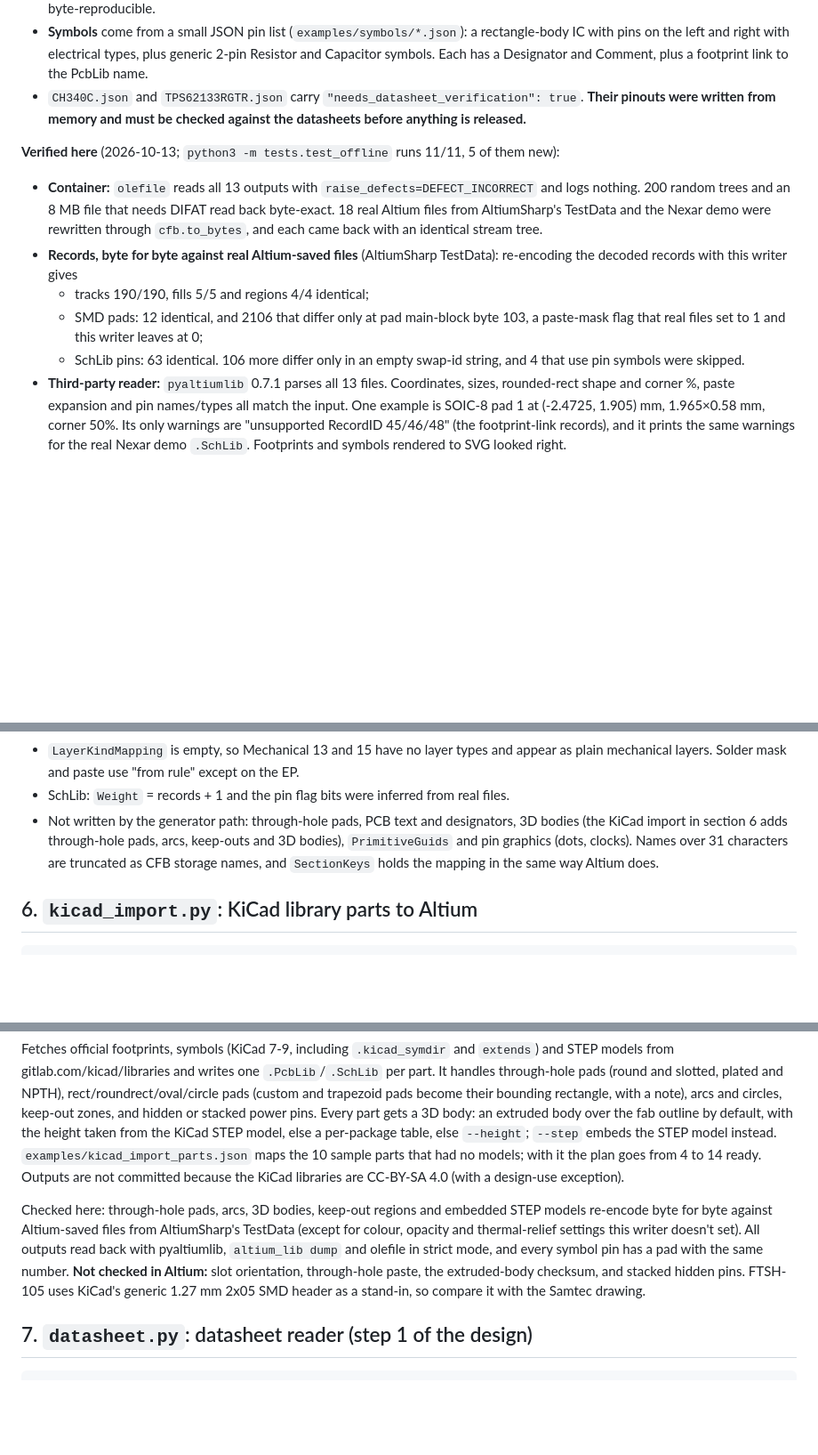
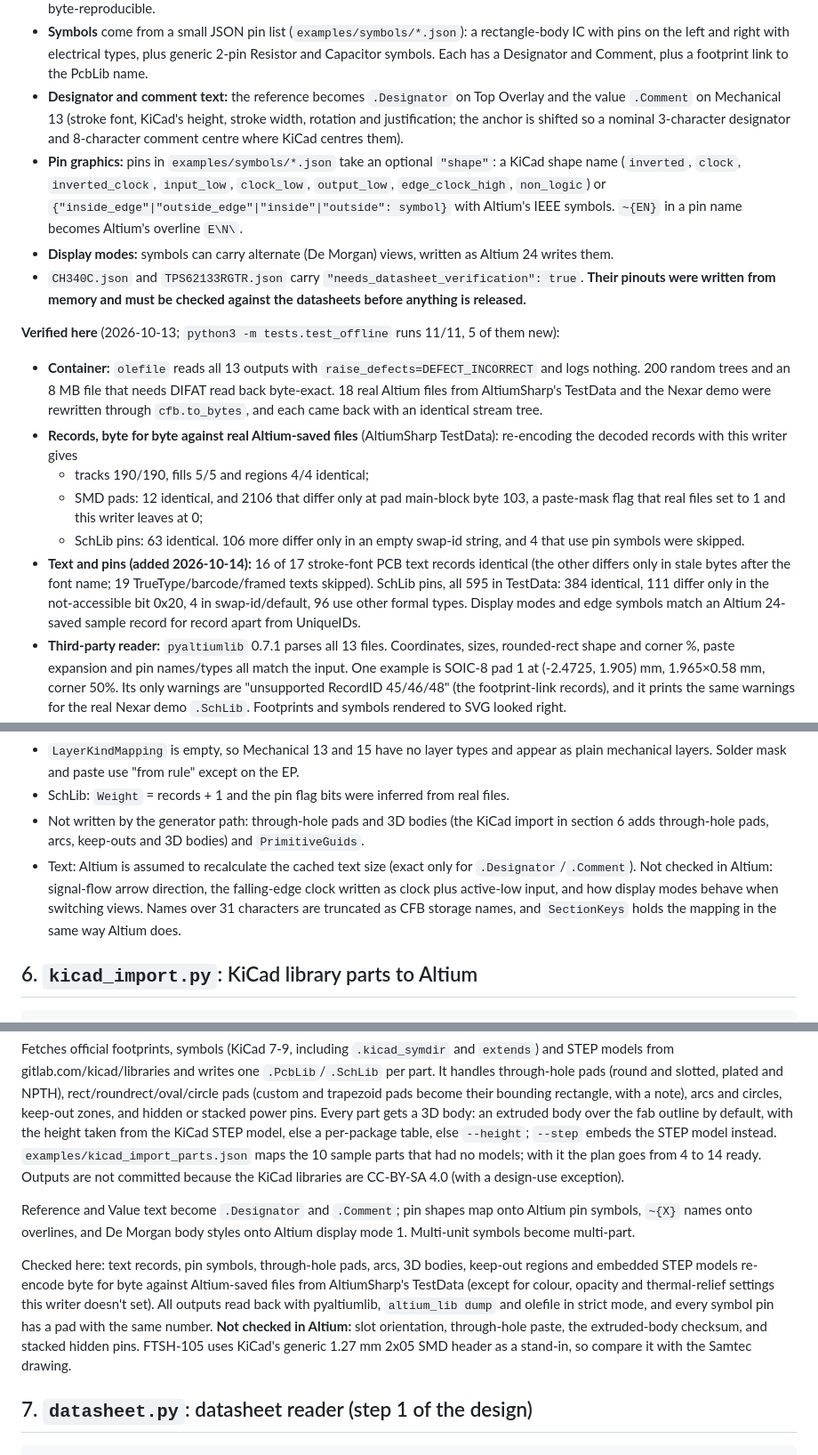
Before and after one commit to oliBrowne/PCBLIVINGLIBRARY, a Markdown page: README.md, 3 parts joined by grey strips. Shown at 89% size. GitHub-like rendering; blank space fills up the shorter version.

```diff
--- a/README.md
+++ b/README.md
@@ -306,6 +306,9 @@ No dependencies beyond the standard library. `cfb.py` writes the OLE2 container
 What gets written:
 * **Footprints** come from the same `footprint_gen.build()` output as the `.kicad_mod` files: SMD pads with rounded-rect corner %, F.SilkS to Top Overlay, F.Fab to Mechanical 13, F.CrtYd to Mechanical 15, and the pin-1 triangle as a region. Exposed-pad paste windows become Top Paste fills, and the EP's own paste is suppressed. Units are exact: 1 mil = 10000 internal units and 1 mm = 10^8/254. One footprint per file by default (Altium 365 releases one model per file). `SOURCE_DATE_EPOCH` makes output byte-reproducible.
 * **Symbols** come from a small JSON pin list (`examples/symbols/*.json`): a rectangle-body IC with pins on the left and right with electrical types, plus generic 2-pin Resistor and Capacitor symbols. Each has a Designator and Comment, plus a footprint link to the PcbLib name.
+* **Designator and comment text:** the reference becomes `.Designator` on Top Overlay and the value `.Comment` on Mechanical 13 (stroke font, KiCad's height, stroke width, rotation and justification; the anchor is shifted so a nominal 3-character designator and 8-character comment centre where KiCad centres them).
+* **Pin graphics:** pins in `examples/symbols/*.json` take an optional `"shape"`: a KiCad shape name (`inverted`, `clock`, `inverted_clock`, `input_low`, `clock_low`, `output_low`, `edge_clock_high`, `non_logic`) or `{"inside_edge"|"outside_edge"|"inside"|"outside": symbol}` with Altium's IEEE symbols. `~{EN}` in a pin name becomes Altium's overline `E\N\`.
+* **Display modes:** symbols can carry alternate (De Morgan) views, written as Altium 24 writes them.
 * `CH340C.json` and `TPS62133RGTR.json` carry `"needs_datasheet_verification": true`. **Their pinouts were written from memory and must be checked against the datasheets before anything is released.**
 
 **Verified here** (2026-10-13; `python3 -m tests.test_offline` runs 11/11, 5 of them new):
@@ -314,6 +317,7 @@ What gets written:
   * tracks 190/190, fills 5/5 and regions 4/4 identical;
   * SMD pads: 12 identical, and 2106 that differ only at pad main-block byte 103, a paste-mask flag that real files set to 1 and this writer leaves at 0;
   * SchLib pins: 63 identical. 106 more differ only in an empty swap-id string, and 4 that use pin symbols were skipped.
+* **Text and pins (added 2026-10-14):** 16 of 17 stroke-font PCB text records identical (the other differs only in stale bytes after the font name; 19 TrueType/barcode/framed texts skipped). SchLib pins, all 595 in TestData: 384 identical, 111 differ only in the not-accessible bit 0x20, 4 in swap-id/default, 96 use other formal types. Display modes and edge symbols match an Altium 24-saved sample record for record apart from UniqueIDs.
 * **Third-party reader:** `pyaltiumlib` 0.7.1 parses all 13 files. Coordinates, sizes, rounded-rect shape and corner %, paste expansion and pin names/types all match the input. One example is SOIC-8 pad 1 at (-2.4725, 1.905) mm, 1.965×0.58 mm, corner 50%. Its only warnings are "unsupported RecordID 45/46/48" (the footprint-link records), and it prints the same warnings for the real Nexar demo `.SchLib`. Footprints and symbols rendered to SVG looked right.
 * **Structure:** compared with an Altium Designer 2025-era TestData library and the 2014-era Nexar sample, the stream set is the same, apart from `PrimitiveGuids` (optional, and also absent from the Nexar sample) and `Models/` (no 3D bodies).
 * **Not run:** AltiumSharp's own reader. It needs .NET 10, and the proxy blocked the .NET download.
@@ -324,7 +328,8 @@ What gets written:
 * EP paste is suppressed with a negative manual paste expansion, which is assumed to read as "no paste". KiCad draws the paste windows as rounded rectangles, and they are written here as rectangular fills.
 * `LayerKindMapping` is empty, so Mechanical 13 and 15 have no layer types and appear as plain mechanical layers. Solder mask and paste use "from rule" except on the EP.
 * SchLib: `Weight` = records + 1 and the pin flag bits were inferred from real files.
-* Not written by the generator path: through-hole pads, PCB text and designators, 3D bodies (the KiCad import in section 6 adds through-hole pads, arcs, keep-outs and 3D bodies), `PrimitiveGuids` and pin graphics (dots, clocks). Names over 31 characters are truncated as CFB storage names, and `SectionKeys` holds the mapping in the same way Altium does.
+* Not written by the generator path: through-hole pads and 3D bodies (the KiCad import in section 6 adds through-hole pads, arcs, keep-outs and 3D bodies) and `PrimitiveGuids`.
+* Text: Altium is assumed to recalculate the cached text size (exact only for `.Designator`/`.Comment`). Not checked in Altium: signal-flow arrow direction, the falling-edge clock written as clock plus active-low input, and how display modes behave when switching views. Names over 31 characters are truncated as CFB storage names, and `SectionKeys` holds the mapping in the same way Altium does.
 
 ## 6. `kicad_import.py`: KiCad library parts to Altium
 
@@ -338,7 +343,9 @@ python3 -m tests.test_kicad_import
 
 Fetches official footprints, symbols (KiCad 7-9, including `.kicad_symdir` and `extends`) and STEP models from gitlab.com/kicad/libraries and writes one `.PcbLib`/`.SchLib` per part. It handles through-hole pads (round and slotted, plated and NPTH), rect/roundrect/oval/circle pads (custom and trapezoid pads become their bounding rectangle, with a note), arcs and circles, keep-out zones, and hidden or stacked power pins. Every part gets a 3D body: an extruded body over the fab outline by default, with the height taken from the KiCad STEP model, else a per-package table, else `--height`; `--step` embeds the STEP model instead. `examples/kicad_import_parts.json` maps the 10 sample parts that had no models; with it the plan goes from 4 to 14 ready. Outputs are not committed because the KiCad libraries are CC-BY-SA 4.0 (with a design-use exception).
 
-Checked here: through-hole pads, arcs, 3D bodies, keep-out regions and embedded STEP models re-encode byte for byte against Altium-saved files from AltiumSharp's TestData (except for colour, opacity and thermal-relief settings this writer doesn't set). All outputs read back with pyaltiumlib, `altium_lib dump` and olefile in strict mode, and every symbol pin has a pad with the same number. **Not checked in Altium:** slot orientation, through-hole paste, the extruded-body checksum, and stacked hidden pins. FTSH-105 uses KiCad's generic 1.27 mm 2x05 SMD header as a stand-in, so compare it with the Samtec drawing.
+Reference and Value text become `.Designator` and `.Comment`; pin shapes map onto Altium pin symbols, `~{X}` names onto overlines, and De Morgan body styles onto Altium display mode 1. Multi-unit symbols become multi-part.
+
+Checked here: text records, pin symbols, through-hole pads, arcs, 3D bodies, keep-out regions and embedded STEP models re-encode byte for byte against Altium-saved files from AltiumSharp's TestData (except for colour, opacity and thermal-relief settings this writer doesn't set). All outputs read back with pyaltiumlib, `altium_lib dump` and olefile in strict mode, and every symbol pin has a pad with the same number. **Not checked in Altium:** slot orientation, through-hole paste, the extruded-body checksum, and stacked hidden pins. FTSH-105 uses KiCad's generic 1.27 mm 2x05 SMD header as a stand-in, so compare it with the Samtec drawing.
 
 ## 7. `datasheet.py`: datasheet reader (step 1 of the design)
 
```
Also changed, not shown: other parts of README.md (+32 -0 lines).
